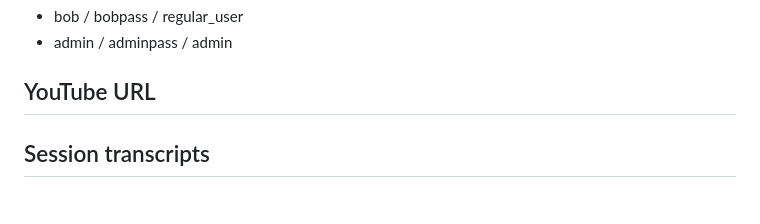
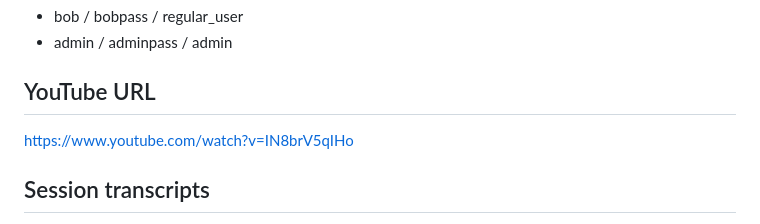
Before and after one commit to BenPfister03/student-awards, a Markdown page: docs/report.md, the part around the change. Drawn GitHub-style.

Commit message:
Add YouTube link to report

```diff
--- a/docs/report.md
+++ b/docs/report.md
@@ -318,7 +318,7 @@ Every account a marker needs, including extra users you added. Starter accounts
 - admin / adminpass / admin
 
 ## YouTube URL
-
+https://www.youtube.com/watch?v=IN8brV5qIHo
 ## Session transcripts
 
 Filled when the Guide builds the report: the agent writes chat markdown into `docs/transcripts/`; `python manage.py report` packages them.
```
